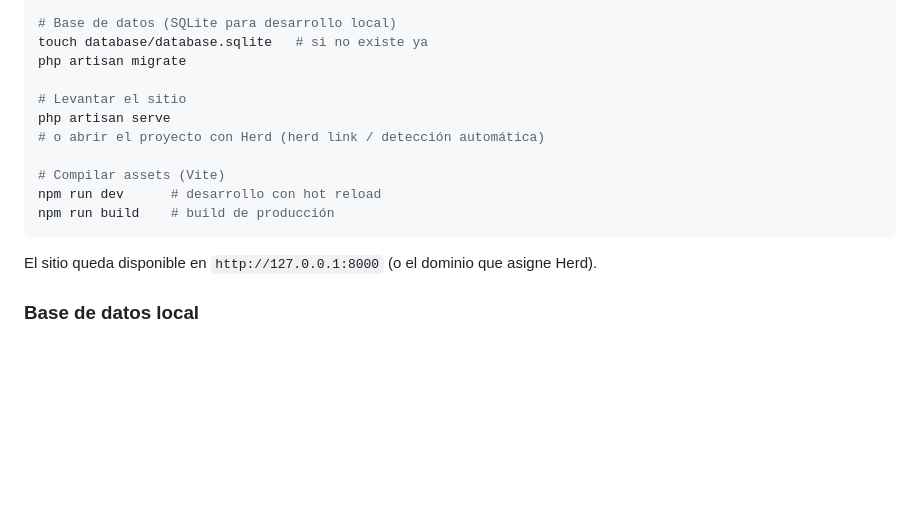
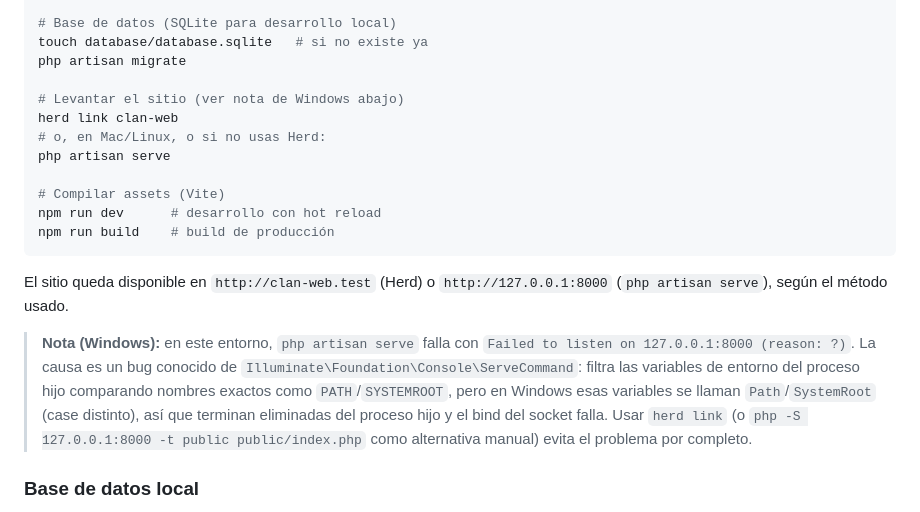
Before and after one commit to 7ab0/clan-web, a Markdown page: README.md, the part around the change. GitHub-like rendering; blank space fills up the shorter version.

Commit message:
docs: document Windows php artisan serve bug and Herd as local dev method
php artisan serve falla en este entorno Windows porque ServeCommand filtra
env vars del proceso hijo por nombre exacto (PATH/SYSTEMROOT), pero Windows
las expone como Path/SystemRoot -- quedan eliminadas y el bind del socket
falla. Se documenta el uso de herd link como alternativa verificada.

````diff
--- a/README.md
+++ b/README.md
@@ -44,16 +44,27 @@ php artisan key:generate
 touch database/database.sqlite   # si no existe ya
 php artisan migrate
 
-# Levantar el sitio
+# Levantar el sitio (ver nota de Windows abajo)
+herd link clan-web
+# o, en Mac/Linux, o si no usas Herd:
 php artisan serve
-# o abrir el proyecto con Herd (herd link / detección automática)
 
 # Compilar assets (Vite)
 npm run dev      # desarrollo con hot reload
 npm run build    # build de producción
 ```
 
-El sitio queda disponible en `http://127.0.0.1:8000` (o el dominio que asigne Herd).
+El sitio queda disponible en `http://clan-web.test` (Herd) o `http://127.0.0.1:8000`
+(`php artisan serve`), según el método usado.
+
+> **Nota (Windows):** en este entorno, `php artisan serve` falla con
+> `Failed to listen on 127.0.0.1:8000 (reason: ?)`. La causa es un bug conocido de
+> `Illuminate\Foundation\Console\ServeCommand`: filtra las variables de entorno del
+> proceso hijo comparando nombres exactos como `PATH`/`SYSTEMROOT`, pero en Windows
+> esas variables se llaman `Path`/`SystemRoot` (case distinto), así que terminan
+> eliminadas del proceso hijo y el bind del socket falla. Usar `herd link` (o
+> `php -S 127.0.0.1:8000 -t public public/index.php` como alternativa manual) evita
+> el problema por completo.
 
 ### Base de datos local
 
````
